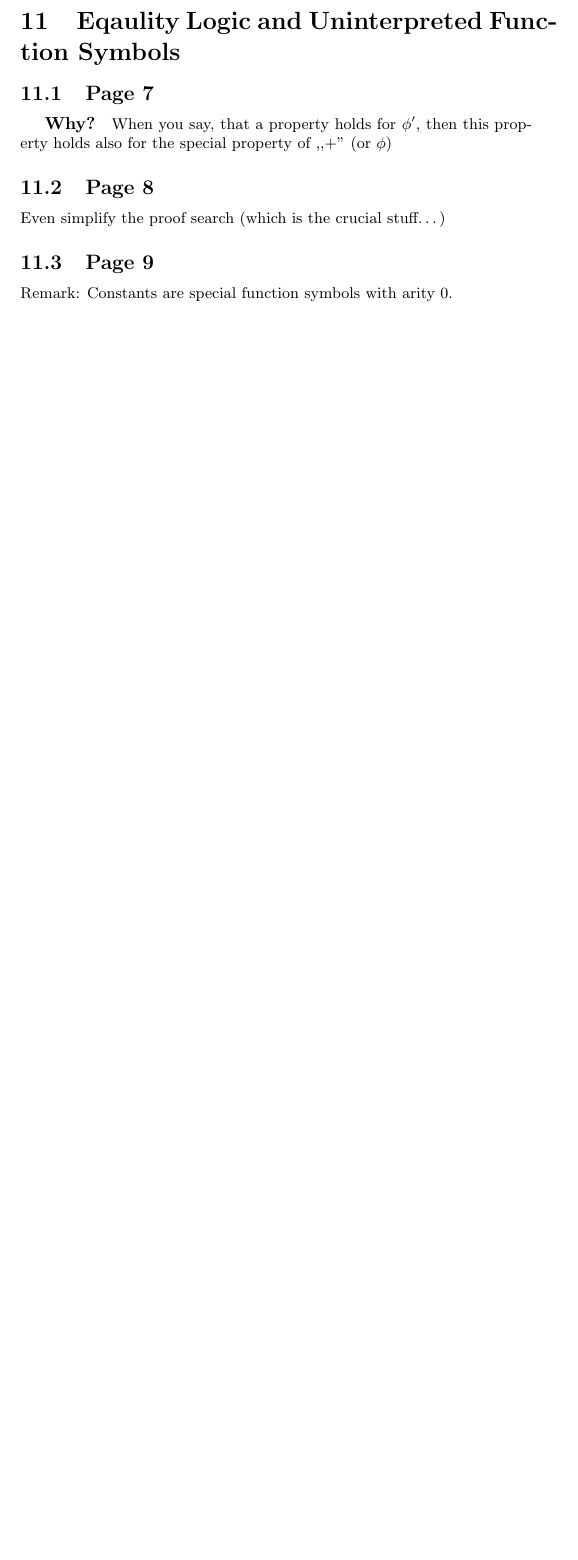
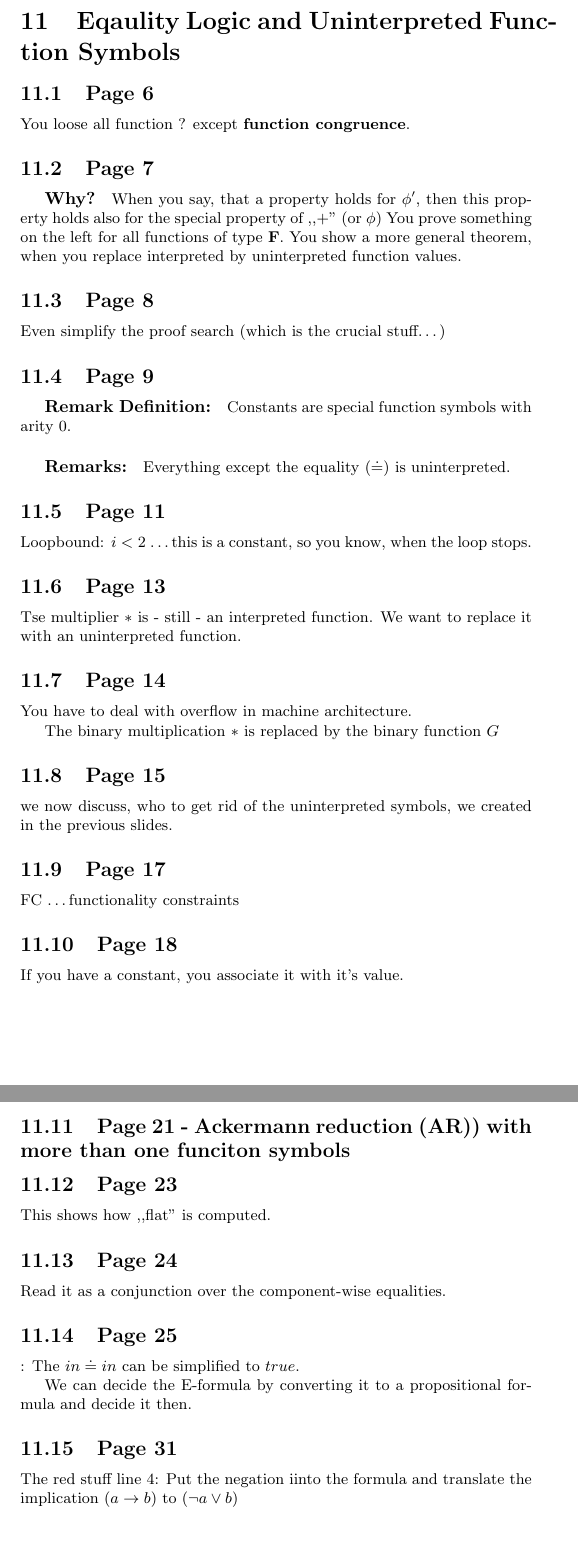
Before and after one commit to tarator/FMI-Skriptum, a LaTeX document (FMI/FMI-Skriptum.tex): part of page 17 of 17 before the commit and two parts of pages 17 and 18 of 18 after it, the two joined at a grey line, cut so that both start at the same text, the shorter picture padded with empty space. Compiled offline with pdfLaTeX.

Commit message:
Finish of lecture.

```diff
--- a/FMI/FMI-Skriptum.tex
+++ b/FMI/FMI-Skriptum.tex
@@ -911,11 +911,16 @@ You shoud be able to answer ,,Why is a chordal graph better?''
 
 \section{Eqaulity Logic and Uninterpreted Function Symbols}
 
+\subsection{Page 6}
+You loose all function ? except \textbf{function congruence}.
 
 \subsection{Page 7}
 
 \subparagraph{Why?} When you say, that a property holds for $\phi'$, then this
 property holds also for the special property of ,,$+$'' (or $\phi$)
+You prove something on the left for all functions of type \textbf{F}. You show a
+more general theorem, when you replace interpreted by uninterpreted function
+values.
 
 
 \subsection{Page 8}
@@ -923,24 +928,48 @@ Even simplify the proof search (which is the crucial stuff\ldots)
 
 \subsection{Page 9}
 
-Remark: Constants are special function symbols with arity 0.
+\subparagraph{Remark Definition:} Constants are special function symbols with
+arity 0.
+
+\subparagraph{Remarks:} Everything except the equality ($ \doteq $) is
+uninterpreted.
+
+\subsection{Page 11}
+
+Loopbound: $i<2$ \ldots this is a constant, so you know, when the loop stops.
 
 
+\subsection{Page 13}
+Tse multiplier $*$ is - still - an interpreted function. We want to replace it
+with an uninterpreted function.
+
+\subsection{Page 14} You have to deal with overflow in machine architecture.
+
+The binary multiplication $*$ is replaced by the binary function $G$
+
+\subsection{Page 15} we now discuss, who to get rid of the uninterpreted
+symbols, we created in the previous slides.
+
+\subsection{Page 17}
+FC \ldots functionality constraints
+
+\subsection{Page 18}
+If you have a constant, you associate it with it's value.
 
 
+\subsection{Page 21 - Ackermann reduction (AR)) with more than one funciton
+symbols} \subsection{Page 23} This shows how ,,flat'' is computed.
+\subsection{Page 24} Read it as a conjunction over the component-wise
+equalities.
+
+\subsection{Page 25}: The $in \doteq in$ can be simplified to $true$.
+
+We can decide the E-formula by converting it to a propositional formula and
+decide it then.
 
 
-
-
-
-
-
-
-
-
-
-
-
-
+\subsection{Page 31}
+The red stuff line 4: Put the negation iinto the formula and translate the
+implication $( a \rightarrow b )$ to $(\neg a \vee b)$
 
 \end{document}
```
Also changed, not shown: FMI/FMI-Skriptum.pdf.
